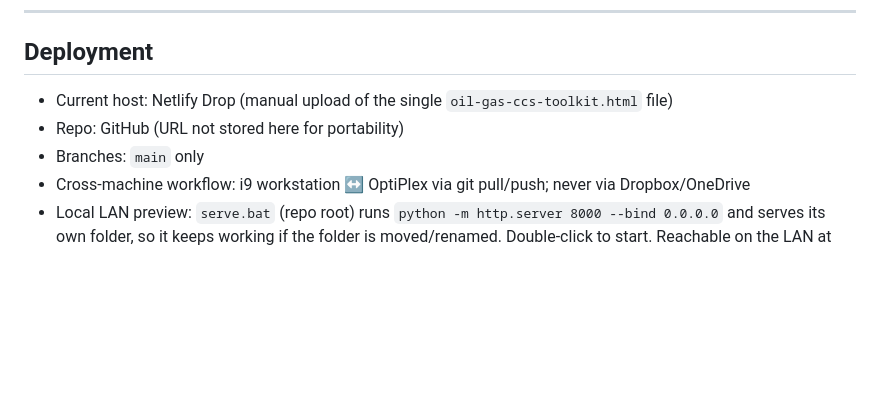
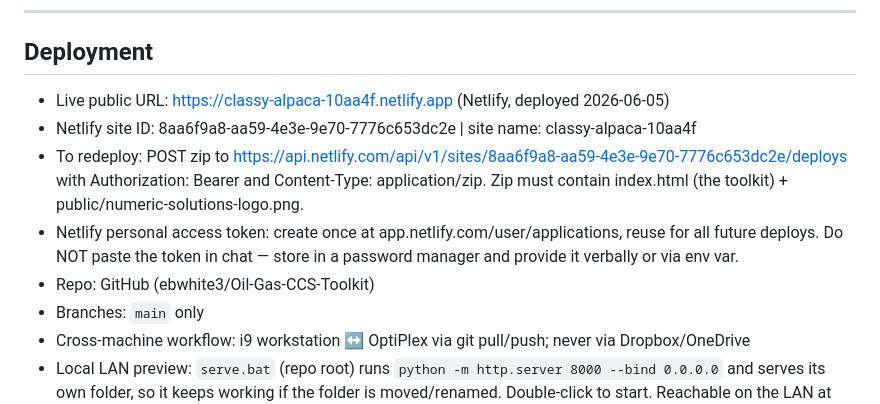
Before and after one commit to ebwhite3/Oil-Gas-CCS-Toolkit, a Markdown page: MEMORY.md, the part around the change. GitHub-like rendering; blank space fills up the shorter version.

Commit message:
Record Netlify live URL, site ID, and redeploy instructions in MEMORY.md
Co-Authored-By: Claude Sonnet 4.6 <noreply@anthropic.com>

```diff
--- a/MEMORY.md
+++ b/MEMORY.md
@@ -158,8 +158,11 @@ These are intentional simplifications, not bugs. Do not "fix" them without discu
 
 ## Deployment
 
-- Current host: Netlify Drop (manual upload of the single `oil-gas-ccs-toolkit.html` file)
-- Repo: GitHub (URL not stored here for portability)
+- Live public URL: https://classy-alpaca-10aa4f.netlify.app (Netlify, deployed 2026-06-05)
+- Netlify site ID: 8aa6f9a8-aa59-4e3e-9e70-7776c653dc2e | site name: classy-alpaca-10aa4f
+- To redeploy: POST zip to https://api.netlify.com/api/v1/sites/8aa6f9a8-aa59-4e3e-9e70-7776c653dc2e/deploys with Authorization: Bearer <token> and Content-Type: application/zip. Zip must contain index.html (the toolkit) + public/numeric-solutions-logo.png.
+- Netlify personal access token: create once at app.netlify.com/user/applications, reuse for all future deploys. Do NOT paste the token in chat — store in a password manager and provide it verbally or via env var.
+- Repo: GitHub (ebwhite3/Oil-Gas-CCS-Toolkit)
 - Branches: `main` only
 - Cross-machine workflow: i9 workstation ↔ OptiPlex via git pull/push; never via Dropbox/OneDrive
 - Local LAN preview: `serve.bat` (repo root) runs `python -m http.server 8000 --bind 0.0.0.0` and serves its own folder, so it keeps working if the folder is moved/renamed. Double-click to start. Reachable on the LAN at `http://10.66.1.10:8000/oil-gas-ccs-toolkit.html`. Use `--bind 127.0.0.1` to restrict to localhost.
```
